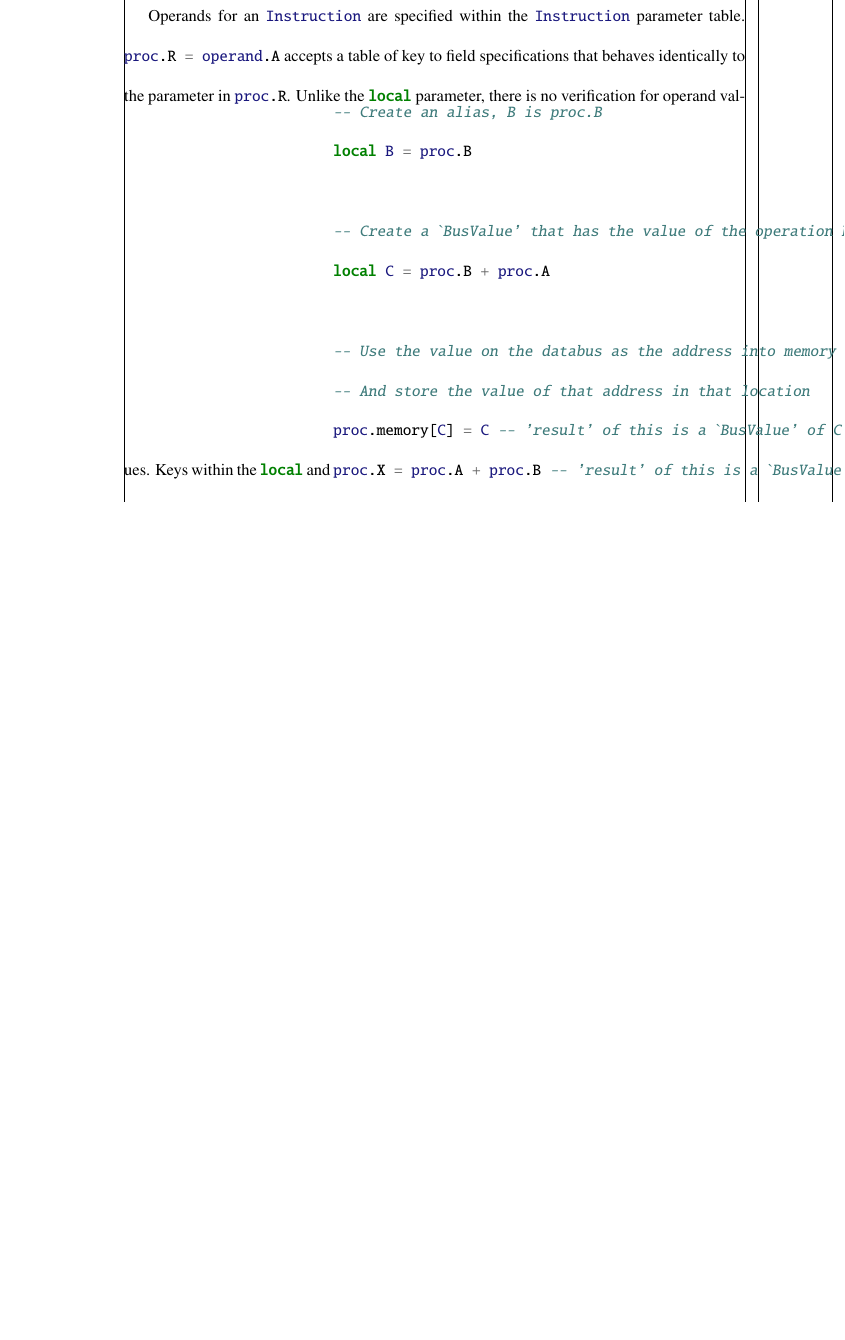
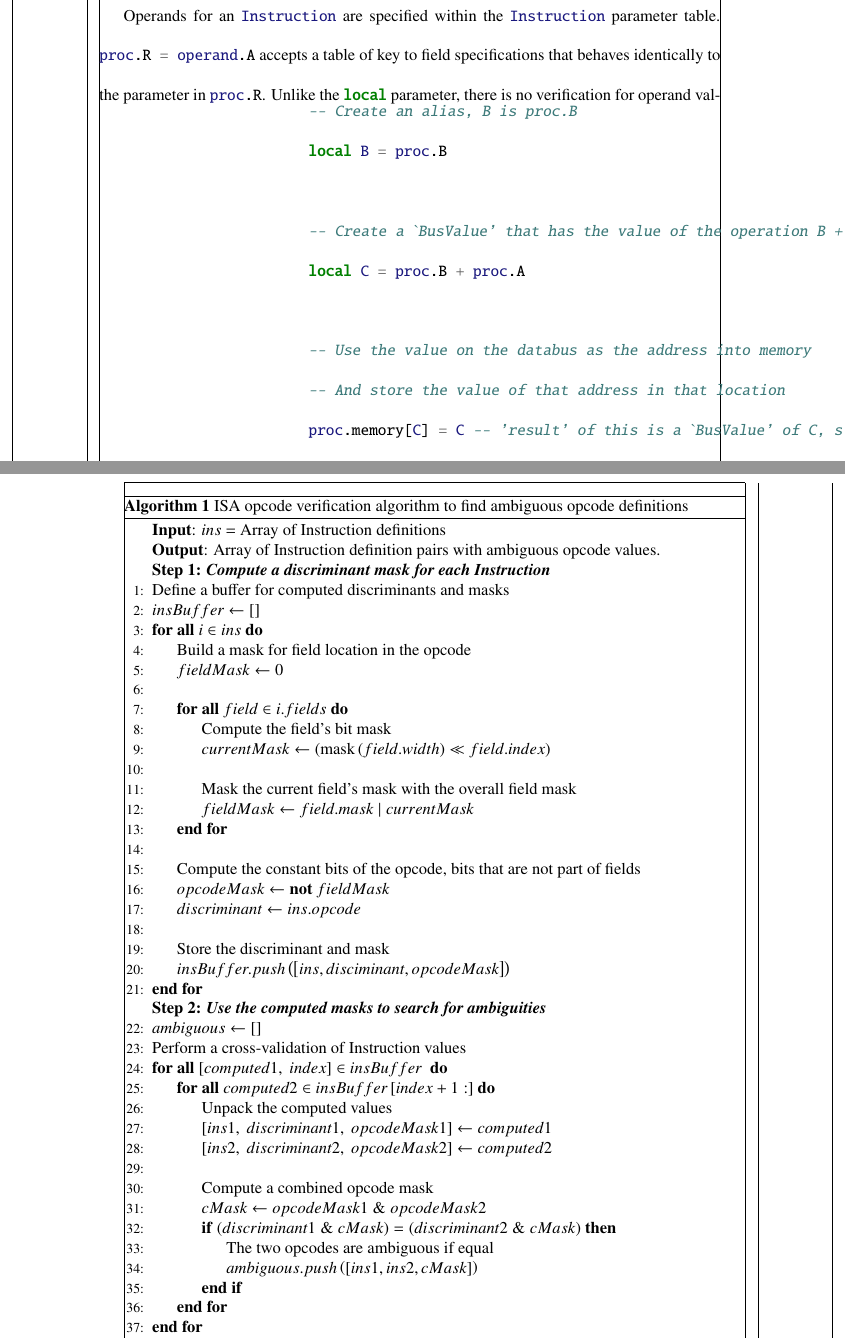
Before and after one commit to Nava2/masters-thesis, a LaTeX thesis (main.tex, which reads ch5-lua.tex): part of page 114 of 138 before the commit and two parts of pages 113 and 114 of 139 after it, the two joined at a grey line, cut so that both start at the same text, the shorter picture padded with empty space. Compiled offline with pdfLaTeX.

Commit message:
Replace enumerate with algortihmx

```diff
--- a/ch5-lua.tex
+++ b/ch5-lua.tex
@@ -314,34 +292,58 @@ The decoding scheme for a processor specification is computed from the table of
-\end{enumerate}
 
-%\begin{algorithm}
-%    \caption{Proposed Trust-based Cross-layer Malicious Packet Loss Detection Algorithm}
-%    \label{Trust-based Cross-layer IDS}
-%    \begin{algorithmic}[1]
-%        \Statex \textbf{Input}: No. of forwarded packets and No. of received packets,
-%        N=No. of nodes in the network, M=No. of neighbor nodes to node I, node k drops the packets
-%        \Statex \textbf{Output}: Malicious Node Detection
-%        \Statex \textbf {Step 1: \emph{Derive a suspicious list}}
-%        \For{$i=0$  to $N$}
-%        \For{$j=0$  to $M$ $and$ $j \neq i$}
-%        \State Check neighbor table for node $i$
-%        \State Calculate Trust $T_{i}^{j}$ for all neighbor nodes
-%        \If {$0 < T^{j}_{i} < Threshold$}
-%        \Return \State {Put node $j$ in the not trusted list}
-%        \ElsIf {$T^{j}_{i} > Threshold$}
-%        \Return \State {Put node $j$ in the suspicious list}
-%        \Else \Return \State {Eliminate the node from neighbor nodes}
-%        \EndIf
-%        \EndFor
-%        \EndFor
-%        \Statex \textbf {Step 1: \emph{Detect malicious node}}
-%        \While {$No.~of~recieved~packets~by~j \neq No.~of~forwarded~packets~by~i$}
-%        \If {node $k$ is in supicious list}
-%        \Return \State {node $k$ is malicious}
-%        \Else \Return \State {Eliminate trust value of node $k$}
-%        \EndIf
-%        \EndWhile
-%    \end{algorithmic}
-%\end{algorithm}
+\begin{algorithm}
+    \caption{ISA opcode verification algorithm to find ambiguous opcode definitions}
+    \label{alg:lua:opcode-verification}
+    \begin{algorithmic}[1]
+        \Statex \textbf{Input}: $ins$ = Array of Instruction definitions
+        \Statex \textbf{Output}: Array of Instruction definition pairs with ambiguous opcode values.
+
+        \Statex \textbf{Step 1: \emph{Compute a discriminant mask for each Instruction}}
+
+        \State Define a buffer for computed discriminants and masks
+        \State $insBuffer \gets \left[\right]$
+        \ForAll{$i \in ins$}
+
+            \State Build a mask for field location in the opcode
+            \State $fieldMask \gets 0$
+            \\
+            \ForAll{$field \in i.fields$}
+                \State Compute the field's bit mask
+                \State $currentMask \gets \left( \text{mask}\left( field.width \right) \ll field.index \right)$
+                \\
+                \State Mask the current field's mask with the overall field mask
+                \State $fieldMask \gets field.mask \mathrel{|} currentMask$
+            \EndFor
+            \\
+            \State Compute the constant bits of the opcode, bits that are not part of fields
+            \State $opcodeMask \gets \textbf{not}~fieldMask$
+            \State $discriminant \gets ins.opcode$
+            \\
+            \State Store the discriminant and mask
+            \State $insBuffer.push\left( \left[ins, disciminant, opcodeMask \right] \right)$
+        \EndFor
+
+        \Statex\textbf{Step 2: \emph{Use the computed masks to search for ambiguities}}
+        \State $ambiguous \gets \left[\right]$
+        \State Perform a cross-validation of Instruction values
+        \ForAll{$[computed1,~index] \in insBuffer$ }
+            \ForAll{$computed2 \in insBuffer\left[index+1:\right]$}
+
+                \State Unpack the computed values
+                \State $[ins1,~ discriminant1,~ opcodeMask1] \gets computed1$
+                \State $[ins2,~ discriminant2,~ opcodeMask2] \gets computed2$
+                \\
+                \State Compute a combined opcode mask
+                \State $cMask \gets opcodeMask1 \mathrel{\&} opcodeMask2$
+                \If{$\left(discriminant1 \mathrel{\&} cMask\right) = \left(discriminant2 \mathrel{\&} cMask\right)$}
+                    \State The two opcodes are ambiguous if equal
+                    \State $ambiguous.push\left(\left[ins1, ins2, cMask\right]\right)$
+                \EndIf
+            \EndFor
+        \EndFor
+
+        \Return{ $ambiguous$ }
+    \end{algorithmic}
+\end{algorithm}
 
 Operands for an \luainline{Instruction} are specified within the \luainline{:op} parameter table. \luainline{:op} accepts a table of key to field specifications that behaves identically to the parameter in \luainline{Code.new()}. Unlike the \luainline{:code} parameter, there is no verification for operand values. Keys within the \luainline{:code} and \luainline{:op} tables are checked for uniqueness and an exception is thrown if any keys are non-unique. The table values are ``joined'' and their widths are computed and the total size of the operand is stored for encoding into machine code. As with \luainline{:code}, the keys are extracted and from the compiled encodings and passed to the execution function.
 
--- a/main.tex
+++ b/main.tex
@@ -43,8 +43,6 @@
 \addbibresource{online.bib}
 \addbibresource{print.bib}
 
-\usepackage{algorithm, algpseudocode}
-
 \usepackage[chapter]{minted}
 \setminted{linenos, frame=single, autogobble=true}
 
@@ -53,6 +51,9 @@
 \AfterEndEnvironment{minted}{\end{singlespace}}
 \BeforeBeginEnvironment{displayquote}{\begin{singlespace}}
 \AfterEndEnvironment{displayquote}{\end{singlespace}}
+
+% MUST be defined after {minted}
+\usepackage{algorithm, algpseudocode}
 
 \usepackage{comment}
 
```
Also changed, not shown: ch5-lua.tex (28 more changed lines).
